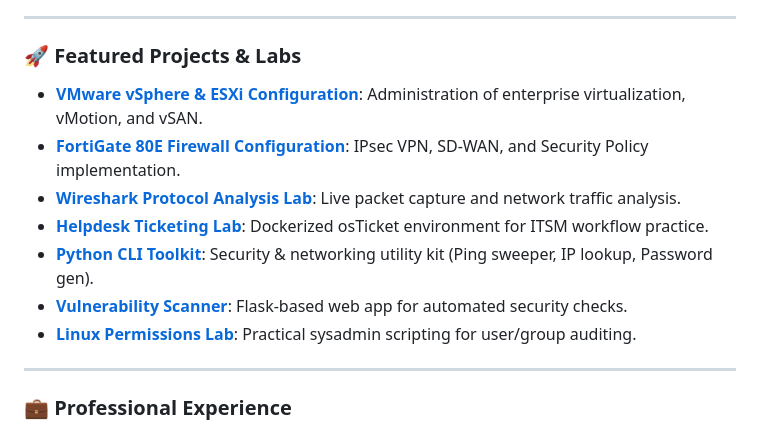
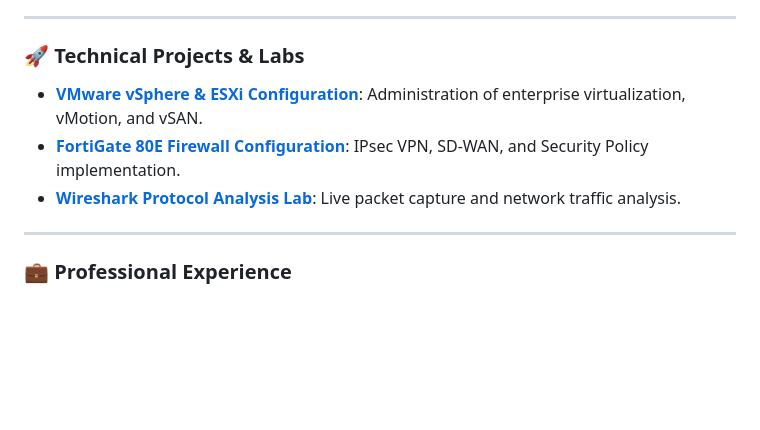
Before and after one commit to mmmahen/Mahendran_portfolio, a Markdown page: PROFILE_README.md, the part around the change. Rendered like a GitHub page; blank space fills up the shorter version.

Commit message:
refactor: remove software/dev projects from portfolio and README

```diff
--- a/PROFILE_README.md
+++ b/PROFILE_README.md
@@ -15,14 +15,10 @@ System Administrator with **15+ years of experience** in enterprise IT infrastru
 
 ---
 
-### 🚀 Featured Projects & Labs
+### 🚀 Technical Projects & Labs
 - **[VMware vSphere & ESXi Configuration](https://github.com/mmmahen/vmware-esxi-config)**: Administration of enterprise virtualization, vMotion, and vSAN.
 - **[FortiGate 80E Firewall Configuration](https://github.com/mmmahen/fortigate-80e-config)**: IPsec VPN, SD-WAN, and Security Policy implementation.
 - **[Wireshark Protocol Analysis Lab](https://github.com/mmmahen/wireshark-capture-lab)**: Live packet capture and network traffic analysis.
-- **[Helpdesk Ticketing Lab](https://github.com/mmmahen/helpdesk-ticketing-lab)**: Dockerized osTicket environment for ITSM workflow practice.
-- **[Python CLI Toolkit](https://github.com/mmmahen/Python-CLI-Toolkit)**: Security & networking utility kit (Ping sweeper, IP lookup, Password gen).
-- **[Vulnerability Scanner](https://github.com/mmmahen/Vulnerability-Scanner-Python-Flask-)**: Flask-based web app for automated security checks.
-- **[Linux Permissions Lab](https://github.com/mmmahen/Linux-User-Permissions-Management-Lab)**: Practical sysadmin scripting for user/group auditing.
 
 ---
 
```
